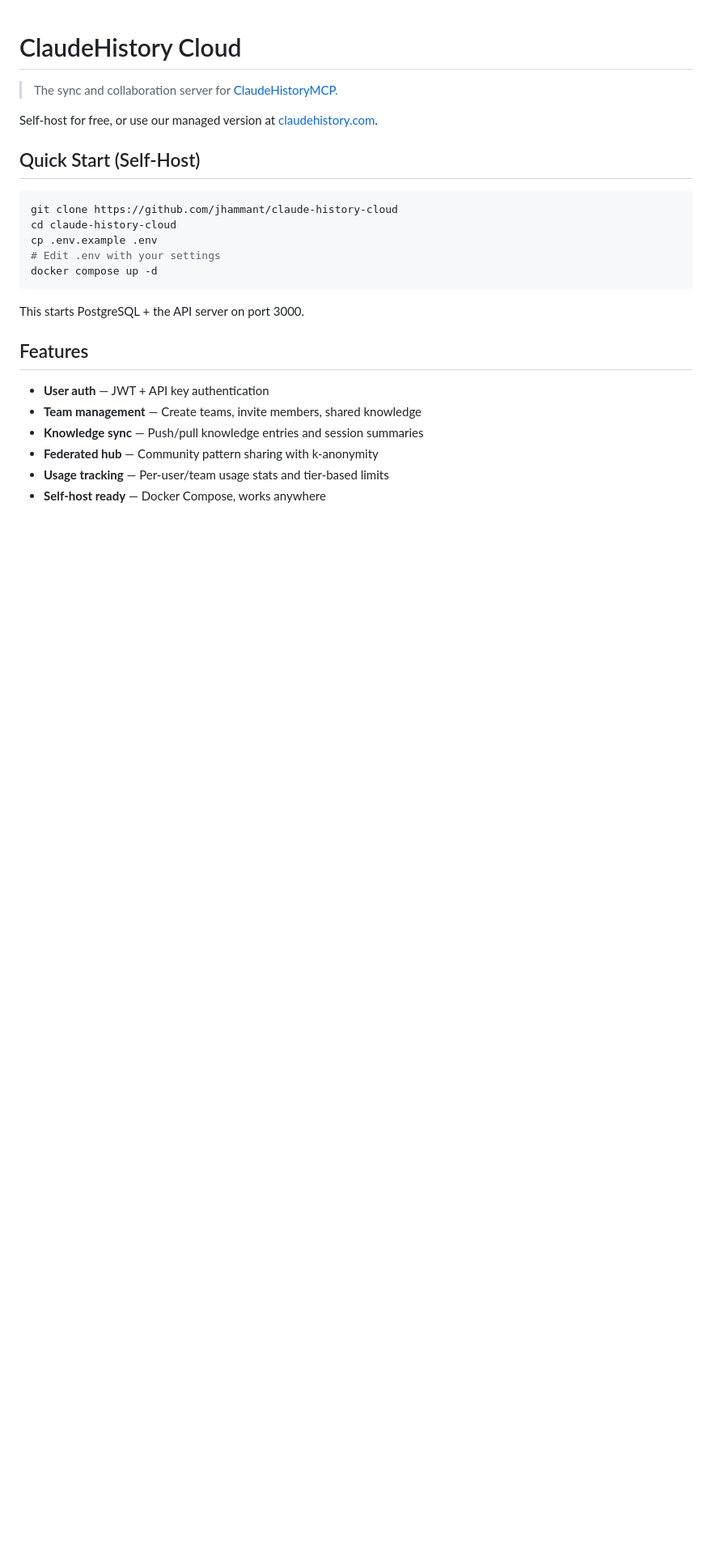
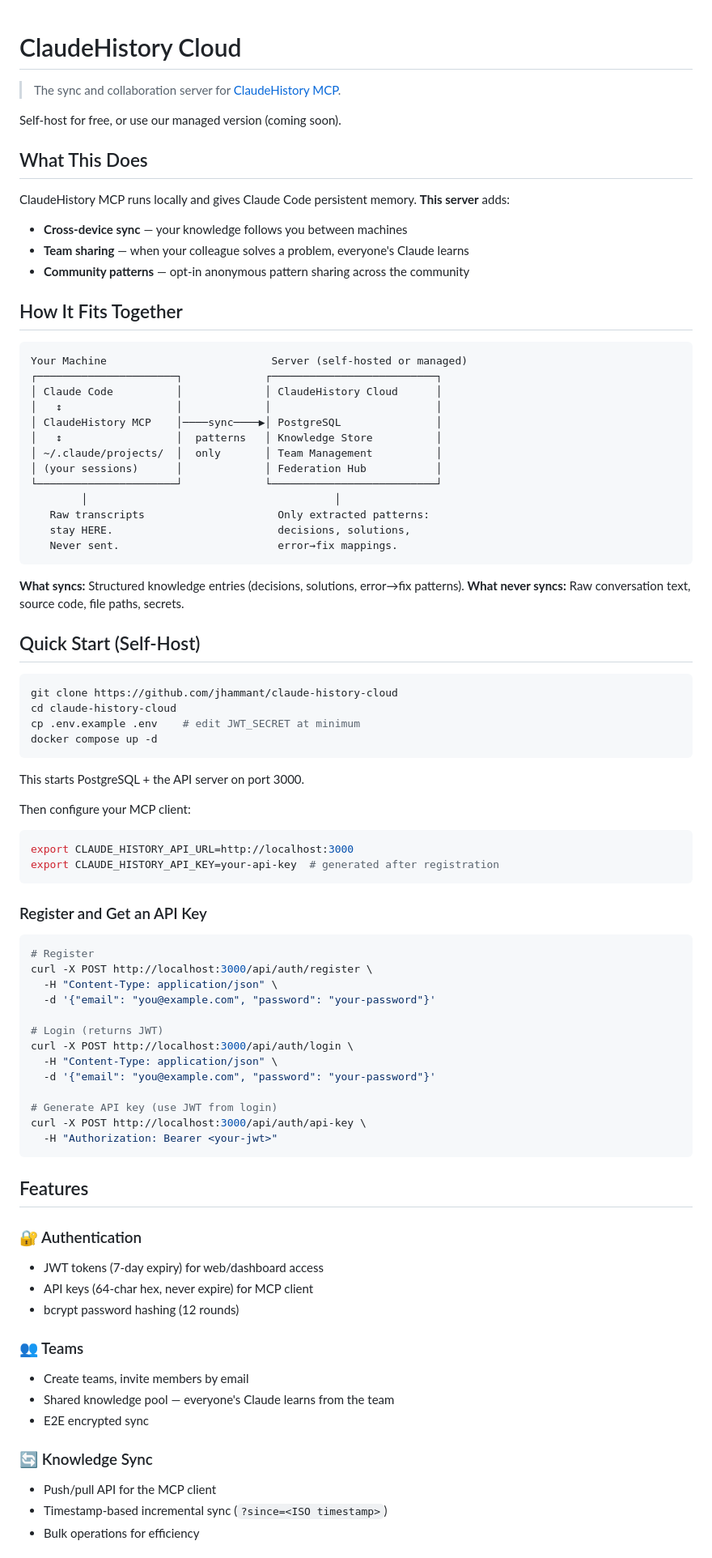
Before and after one commit to jhammant/claude-history-cloud, a Markdown page: README.md, the part around one of its changes. Shown at 81% size. Rendered like a GitHub page; blank space fills up the shorter version.

````diff
--- a/README.md
+++ b/README.md
@@ -1,26 +1,88 @@
 # ClaudeHistory Cloud
 
-> The sync and collaboration server for [ClaudeHistoryMCP](https://github.com/jhammant/claude-history-mcp).
+> The sync and collaboration server for [ClaudeHistory MCP](https://github.com/jhammant/claude-history-mcp).
 
-Self-host for free, or use our managed version at [claudehistory.com](https://claudehistory.com).
+Self-host for free, or use our managed version (coming soon).
+
+## What This Does
+
+ClaudeHistory MCP runs locally and gives Claude Code persistent memory. **This server** adds:
+
+- **Cross-device sync** — your knowledge follows you between machines
+- **Team sharing** — when your colleague solves a problem, everyone's Claude learns
+- **Community patterns** — opt-in anonymous pattern sharing across the community
+
+## How It Fits Together
+
+```
+Your Machine                          Server (self-hosted or managed)
+┌──────────────────────┐             ┌──────────────────────────┐
+│ Claude Code          │             │ ClaudeHistory Cloud      │
+│   ↕                  │             │                          │
+│ ClaudeHistory MCP    │────sync────▶│ PostgreSQL               │
+│   ↕                  │  patterns   │ Knowledge Store          │
+│ ~/.claude/projects/  │  only       │ Team Management          │
+│ (your sessions)      │             │ Federation Hub           │
+└──────────────────────┘             └──────────────────────────┘
+        │                                       │
+   Raw transcripts                     Only extracted patterns:
+   stay HERE.                          decisions, solutions,
+   Never sent.                         error→fix mappings.
+```
+
+**What syncs:** Structured knowledge entries (decisions, solutions, error→fix patterns).
+**What never syncs:** Raw conversation text, source code, file paths, secrets.
 
 ## Quick Start (Self-Host)
 
 ```bash
 git clone https://github.com/jhammant/claude-history-cloud
 cd claude-history-cloud
-cp .env.example .env
-# Edit .env with your settings
+cp .env.example .env    # edit JWT_SECRET at minimum
 docker compose up -d
 ```
 
 This starts PostgreSQL + the API server on port 3000.
 
+Then configure your MCP client:
+
+```bash
+export CLAUDE_HISTORY_API_URL=http://localhost:3000
+export CLAUDE_HISTORY_API_KEY=your-api-key  # generated after registration
+```
+
+### Register and Get an API Key
+
+```bash
+# Register
+curl -X POST http://localhost:3000/api/auth/register \
+  -H "Content-Type: application/json" \
+  -d '{"email": "you@example.com", "password": "your-password"}'
+
+# Login (returns JWT)
+curl -X POST http://localhost:3000/api/auth/login \
+  -H "Content-Type: application/json" \
+  -d '{"email": "you@example.com", "password": "your-password"}'
+
+# Generate API key (use JWT from login)
+curl -X POST http://localhost:3000/api/auth/api-key \
+  -H "Authorization: Bearer <your-jwt>"
+```
+
 ## Features
 
-- **User auth** — JWT + API key authentication
-- **Team management** — Create teams, invite members, shared knowledge
-- **Knowledge sync** — Push/pull knowledge entries and session summaries
-- **Federated hub** — Community pattern sharing with k-anonymity
-- **Usage tracking** — Per-user/team usage stats and tier-based limits
-- **Self-host ready** — Docker Compose, works anywhere
+### 🔐 Authentication
+- JWT tokens (7-day expiry) for web/dashboard access
+- API keys (64-char hex, never expire) for MCP client
+- bcrypt password hashing (12 rounds)
+
+### 👥 Teams
+- Create teams, invite members by email
+- Shared knowledge pool — everyone's Claude learns from the team
+- E2E encrypted sync
+
+### 🔄 Knowledge Sync
+- Push/pull API for the MCP client
+- Timestamp-based incremental sync (`?since=<ISO timestamp>`)
+- Bulk operations for efficiency
+
````
Also changed, not shown: other parts of README.md (+64 -76 lines).
